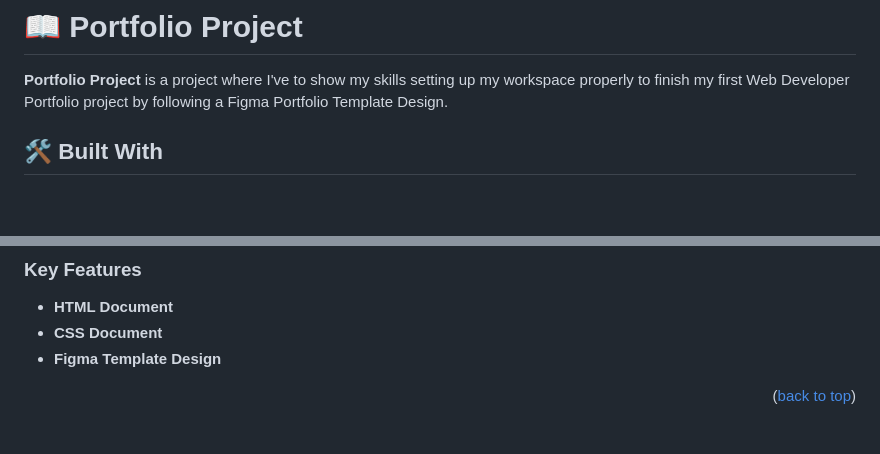
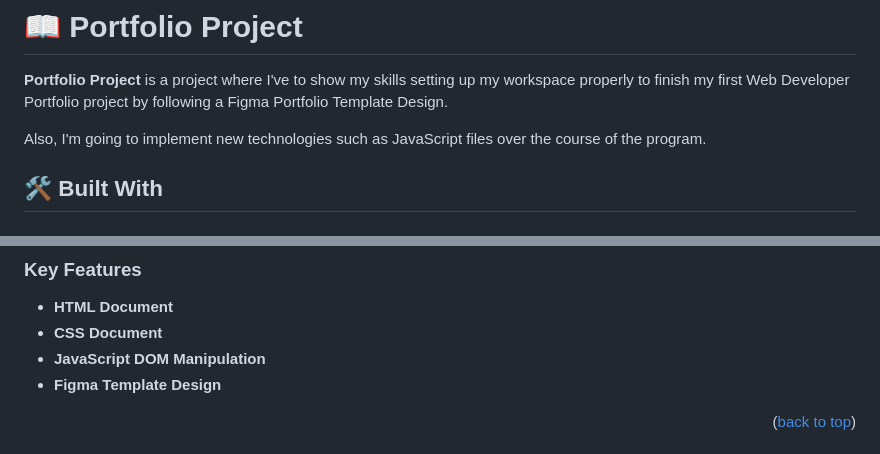
Before and after one commit to Rysth/Portfolio-Project, a Markdown page: README.md, 2 parts joined by grey strips. GitHub-like rendering; blank space fills up the shorter version.

```diff
--- a/README.md
+++ b/README.md
@@ -30,6 +30,8 @@
 **Portfolio Project** is a project where I've to show my skills setting up my workspace properly to
 finish my first Web Developer Portfolio project by following a Figma Portfolio Template Design.
 
+Also, I'm going to implement new technologies such as JavaScript files over the course of the program.
+
 ## 🛠 Built With <a name="built-with"></a>
 
 ### Tech Stack <a name="tech-stack"></a>
@@ -51,6 +54,7 @@ finish my first Web Developer Portfolio project by following a Figma Portfolio T
 
 - **HTML Document**
 - **CSS Document**
+- **JavaScript DOM Manipulation**
 - **Figma Template Design**
 
 <p align="right">(<a href="#readme-top">back to top</a>)</p>
```
Also changed, not shown: other parts of README.md (+1 -0 lines).
